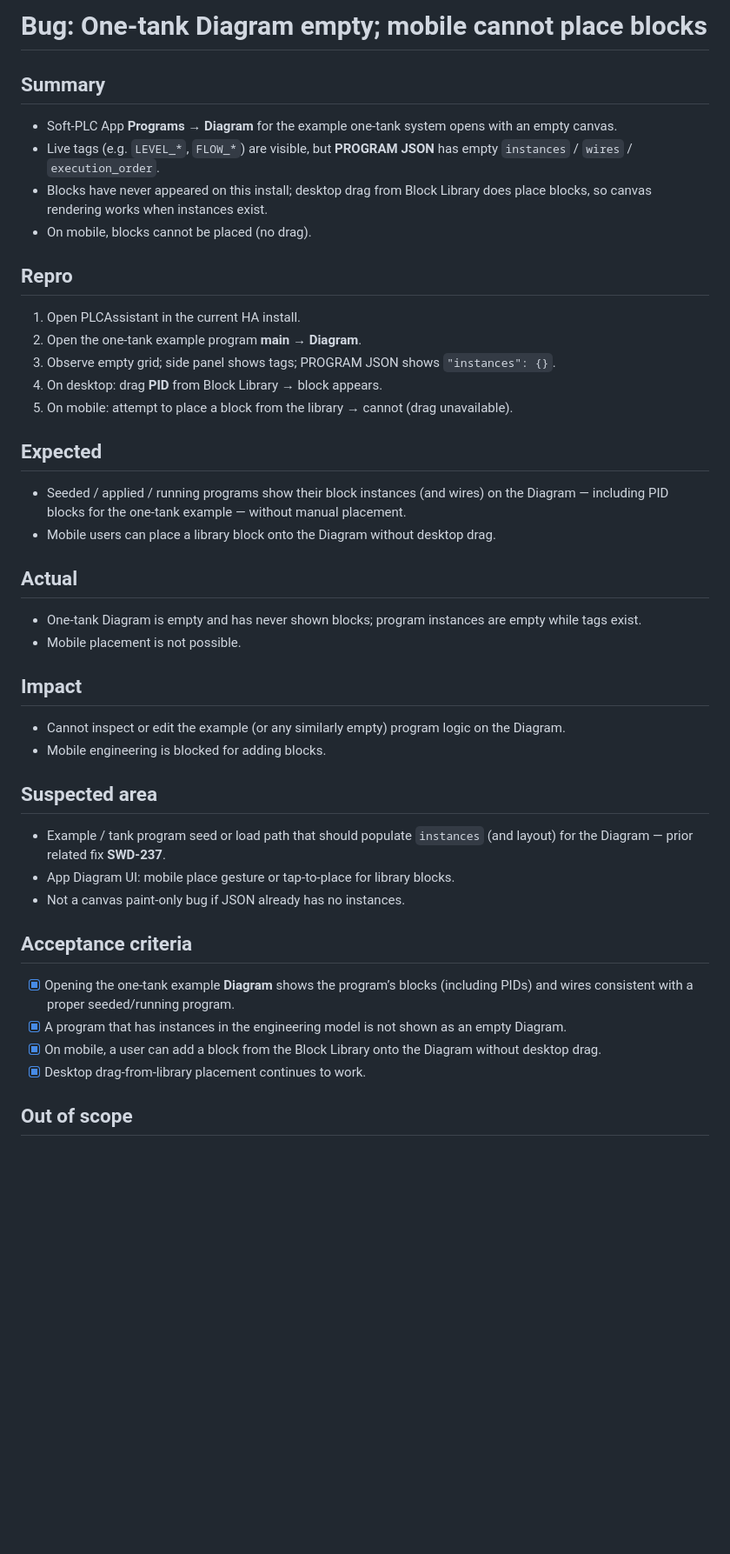
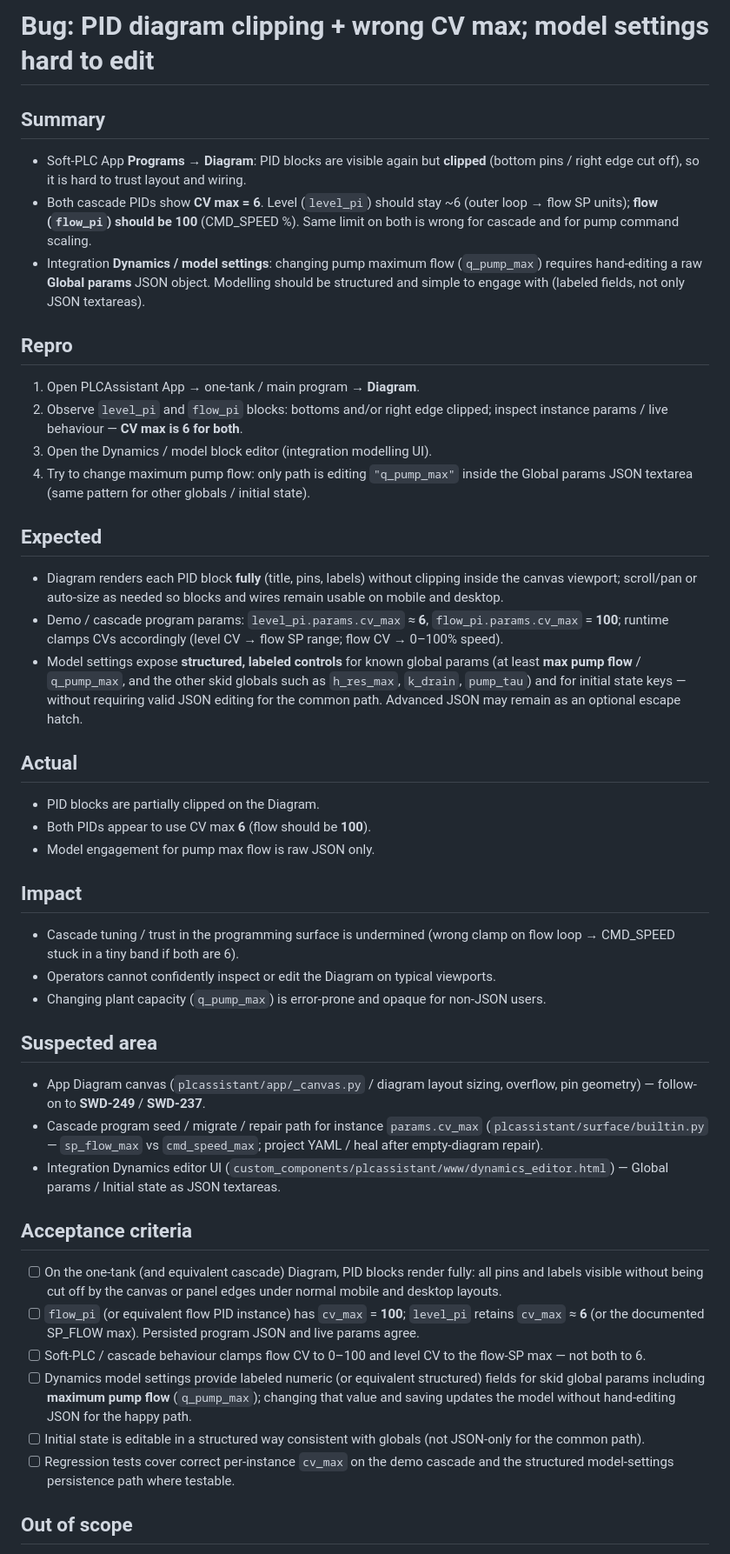
Before and after one commit to marcuskrogh/PLCAssistant, a Markdown page: docs/BUG.md, the part around one of its changes. Shown at 87% size. Rendered like a GitHub page; blank space fills up the shorter version.

Commit message:
docs(SWD-250): BUG.md for PID CV max, diagram clip, model UX
Align defect report and ISSUES mirror for cascade PID rendering/params
and structured dynamics model settings (q_pump_max).

Co-authored-by: Marcus Krogh Nielsen, Ph.D. <marcuskrogh@users.noreply.github.com>

```diff
--- a/docs/BUG.md
+++ b/docs/BUG.md
@@ -1,39 +1,42 @@
-# Bug: One-tank Diagram empty; mobile cannot place blocks
+# Bug: PID diagram clipping + wrong CV max; model settings hard to edit
 
 ## Summary
-- Soft-PLC App **Programs → Diagram** for the example one-tank system opens with an empty canvas.
-- Live tags (e.g. `LEVEL_*`, `FLOW_*`) are visible, but **PROGRAM JSON** has empty `instances` / `wires` / `execution_order`.
-- Blocks have never appeared on this install; desktop drag from Block Library does place blocks, so canvas rendering works when instances exist.
-- On mobile, blocks cannot be placed (no drag).
+- Soft-PLC App **Programs → Diagram**: PID blocks are visible again but **clipped** (bottom pins / right edge cut off), so it is hard to trust layout and wiring.
+- Both cascade PIDs show **CV max = 6**. Level (`level_pi`) should stay ~6 (outer loop → flow SP units); **flow (`flow_pi`) should be 100** (CMD_SPEED %). Same limit on both is wrong for cascade and for pump command scaling.
+- Integration **Dynamics / model settings**: changing pump maximum flow (`q_pump_max`) requires hand-editing a raw **Global params** JSON object. Modelling should be structured and simple to engage with (labeled fields, not only JSON textareas).
 
 ## Repro
-1. Open PLCAssistant in the current HA install.
-2. Open the one-tank example program **main** → **Diagram**.
-3. Observe empty grid; side panel shows tags; PROGRAM JSON shows `"instances": {}`.
-4. On desktop: drag **PID** from Block Library → block appears.
-5. On mobile: attempt to place a block from the library → cannot (drag unavailable).
+1. Open PLCAssistant App → one-tank / main program → **Diagram**.
+2. Observe `level_pi` and `flow_pi` blocks: bottoms and/or right edge clipped; inspect instance params / live behaviour — **CV max is 6 for both**.
+3. Open the Dynamics / model block editor (integration modelling UI).
+4. Try to change maximum pump flow: only path is editing `"q_pump_max"` inside the Global params JSON textarea (same pattern for other globals / initial state).
 
 ## Expected
-- Seeded / applied / running programs show their block instances (and wires) on the Diagram — including PID blocks for the one-tank example — without manual placement.
-- Mobile users can place a library block onto the Diagram without desktop drag.
+- Diagram renders each PID block **fully** (title, pins, labels) without clipping inside the canvas viewport; scroll/pan or auto-size as needed so blocks and wires remain usable on mobile and desktop.
+- Demo / cascade program params: `level_pi.params.cv_max` ≈ **6**, `flow_pi.params.cv_max` = **100**; runtime clamps CVs accordingly (level CV → flow SP range; flow CV → 0–100% speed).
+- Model settings expose **structured, labeled controls** for known global params (at least **max pump flow** / `q_pump_max`, and the other skid globals such as `h_res_max`, `k_drain`, `pump_tau`) and for initial state keys — without requiring valid JSON editing for the common path. Advanced JSON may remain as an optional escape hatch.
 
 ## Actual
-- One-tank Diagram is empty and has never shown blocks; program instances are empty while tags exist.
-- Mobile placement is not possible.
+- PID blocks are partially clipped on the Diagram.
+- Both PIDs appear to use CV max **6** (flow should be **100**).
+- Model engagement for pump max flow is raw JSON only.
 
 ## Impact
-- Cannot inspect or edit the example (or any similarly empty) program logic on the Diagram.
-- Mobile engineering is blocked for adding blocks.
+- Cascade tuning / trust in the programming surface is undermined (wrong clamp on flow loop → CMD_SPEED stuck in a tiny band if both are 6).
+- Operators cannot confidently inspect or edit the Diagram on typical viewports.
+- Changing plant capacity (`q_pump_max`) is error-prone and opaque for non-JSON users.
 
 ## Suspected area
-- Example / tank program seed or load path that should populate `instances` (and layout) for the Diagram — prior related fix **SWD-237**.
-- App Diagram UI: mobile place gesture or tap-to-place for library blocks.
-- Not a canvas paint-only bug if JSON already has no instances.
+- App Diagram canvas (`plcassistant/app/_canvas.py` / diagram layout sizing, overflow, pin geometry) — follow-on to **SWD-249** / **SWD-237**.
+- Cascade program seed / migrate / repair path for instance `params.cv_max` (`plcassistant/surface/builtin.py` — `sp_flow_max` vs `cmd_speed_max`; project YAML / heal after empty-diagram repair).
+- Integration Dynamics editor UI (`custom_components/plcassistant/www/dynamics_editor.html`) — Global params / Initial state as JSON textareas.
 
 ## Acceptance criteria
-- [x] Opening the one-tank example **Diagram** shows the program’s blocks (including PIDs) and wires consistent with a proper seeded/running program.
-- [x] A program that has instances in the engineering model is not shown as an empty Diagram.
-- [x] On mobile, a user can add a block from the Block Library onto the Diagram without desktop drag.
-- [x] Desktop drag-from-library placement continues to work.
+- [ ] On the one-tank (and equivalent cascade) Diagram, PID blocks render fully: all pins and labels visible without being cut off by the canvas or panel edges under normal mobile and desktop layouts.
+- [ ] `flow_pi` (or equivalent flow PID instance) has `cv_max` = **100**; `level_pi` retains `cv_max` ≈ **6** (or the documented SP_FLOW max). Persisted program JSON and live params agree.
+- [ ] Soft-PLC / cascade behaviour clamps flow CV to 0–100 and level CV to the flow-SP max — not both to 6.
+- [ ] Dynamics model settings provide labeled numeric (or equivalent structured) fields for skid global params including **maximum pump flow** (`q_pump_max`); changing that value and saving updates the model without hand-editing JSON for the happy path.
+- [ ] Initial state is editable in a structured way consistent with globals (not JSON-only for the common path).
+- [ ] Regression tests cover correct per-instance `cv_max` on the demo cascade and the structured model-settings persistence path where testable.
 
 ## Out of scope
```
Also changed, not shown: other parts of docs/BUG.md (+14 -13 lines).
